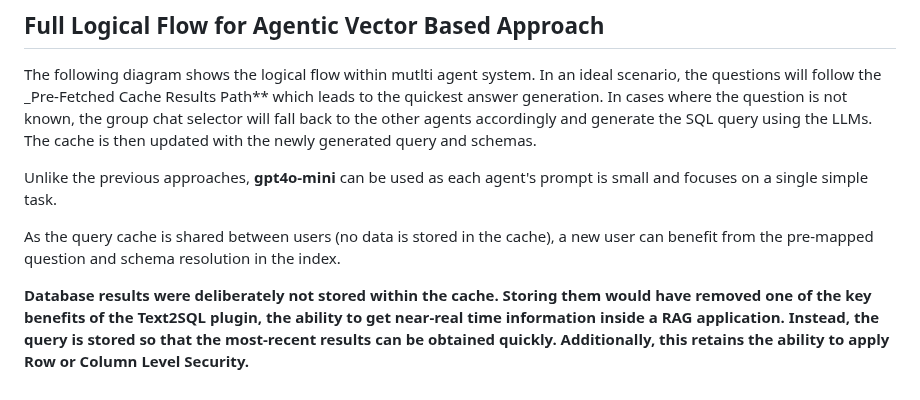
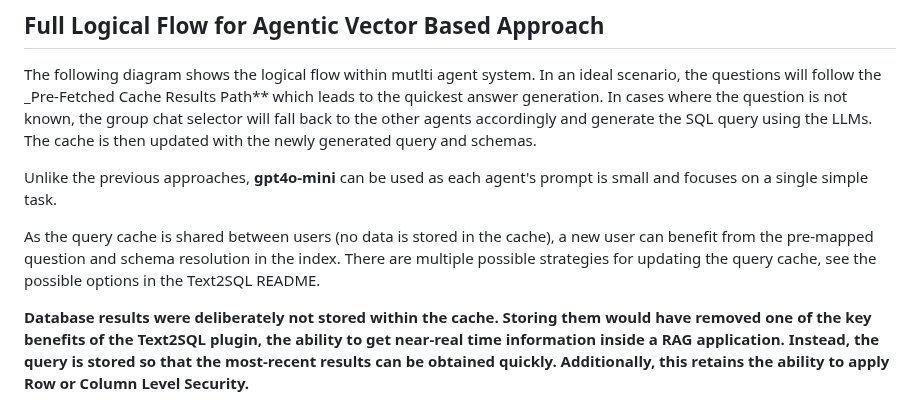
Before and after one commit to microsoft/dstoolkit-text2sql-and-imageprocessing, a Markdown page: text_2_sql/autogen/README.md, the part around the change. GitHub-like rendering.

```diff
--- a/text_2_sql/autogen/README.md
+++ b/text_2_sql/autogen/README.md
@@ -10,7 +10,7 @@ The following diagram shows the logical flow within mutlti agent system. In an i
 
 Unlike the previous approaches, **gpt4o-mini** can be used as each agent's prompt is small and focuses on a single simple task.
 
-As the query cache is shared between users (no data is stored in the cache), a new user can benefit from the pre-mapped question and schema resolution in the index.
+As the query cache is shared between users (no data is stored in the cache), a new user can benefit from the pre-mapped question and schema resolution in the index. There are multiple possible strategies for updating the query cache, see the possible options in the Text2SQL README.
 
 **Database results were deliberately not stored within the cache. Storing them would have removed one of the key benefits of the Text2SQL plugin, the ability to get near-real time information inside a RAG application. Instead, the query is stored so that the most-recent results can be obtained quickly. Additionally, this retains the ability to apply Row or Column Level Security.**
 
```
Also changed, not shown: text_2_sql/semantic_kernel/README.md (+1 -1 lines).
